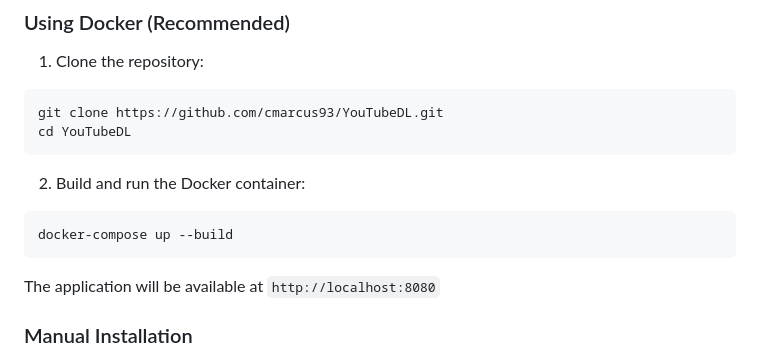
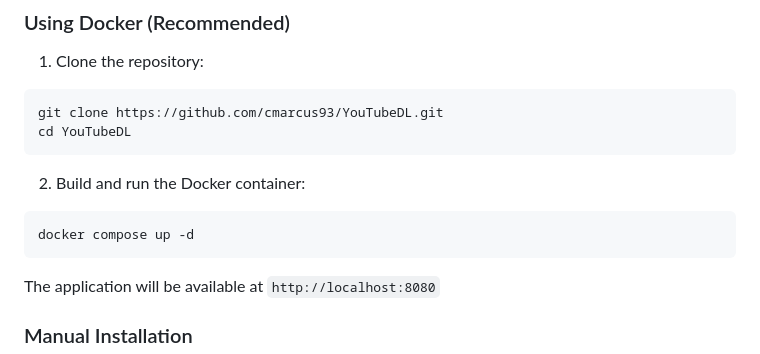
Before and after one commit to itbycory/YouTubeDL, a Markdown page: README.md, the part around the change. Rendered like a GitHub page.

````diff
--- a/README.md
+++ b/README.md
@@ -41,7 +41,7 @@ cd YouTubeDL
 
 2. Build and run the Docker container:
 ```bash
-docker-compose up --build
+docker compose up -d
 ```
 
 The application will be available at `http://localhost:8080`
````
